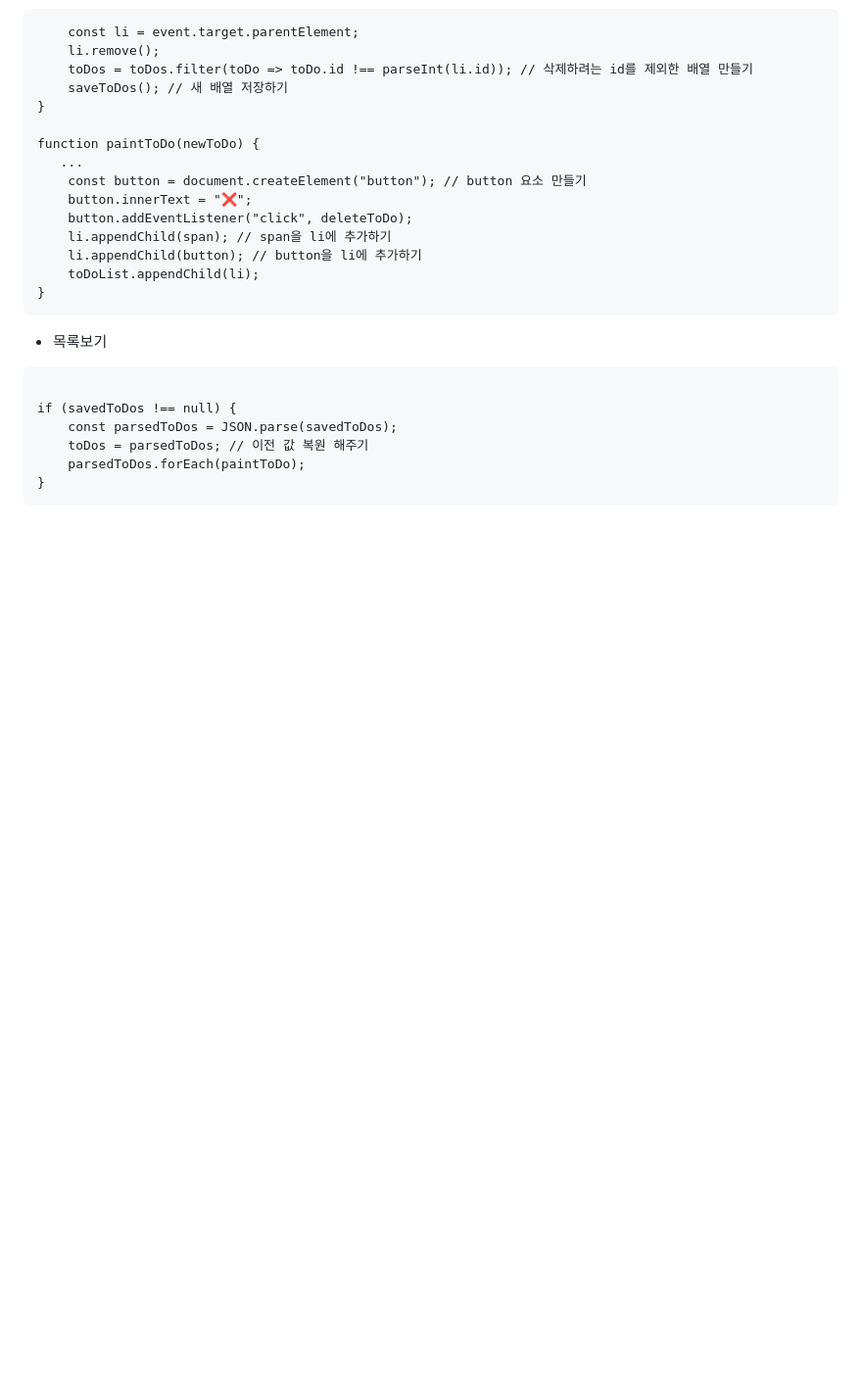
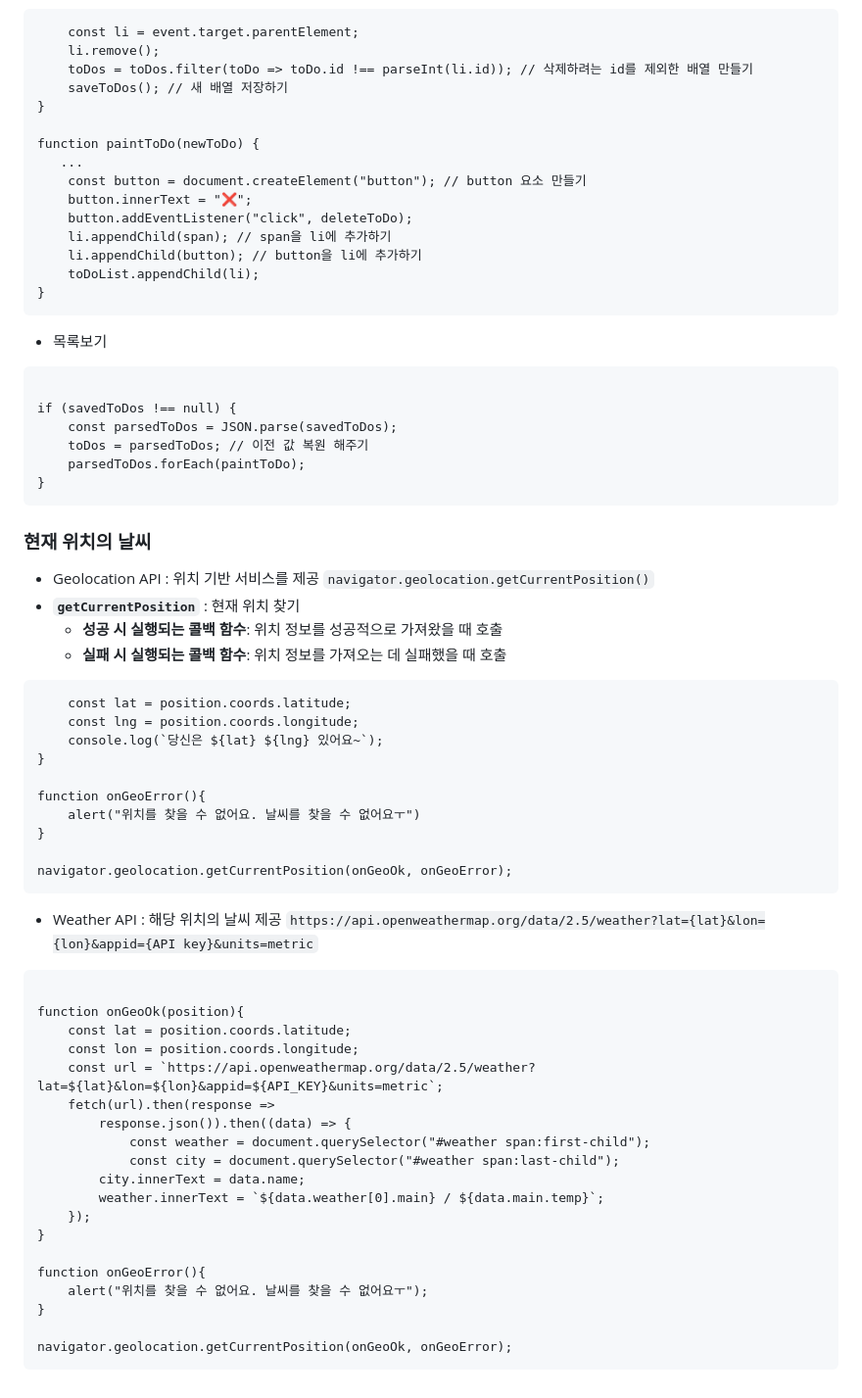
Before and after one commit to vosw1/crome_app, a Markdown page: README.md, the part around the change. Shown at 98% size. Rendered like a GitHub page; blank space fills up the shorter version.

Commit message:
README.md 수정

````diff
--- a/README.md
+++ b/README.md
@@ -231,3 +231,49 @@ if (savedToDos !== null) {
     parsedToDos.forEach(paintToDo);
 }
 ```
+
+### 현재 위치의 날씨
+
+- Geolocation API : 위치 기반 서비스를 제공
+  `navigator.geolocation.getCurrentPosition()`
+- **`getCurrentPosition`** : 현재 위치 찾기
+  - **성공 시 실행되는 콜백 함수**: 위치 정보를 성공적으로 가져왔을 때 호출
+  - **실패 시 실행되는 콜백 함수**: 위치 정보를 가져오는 데 실패했을 때 호출
+
+```function onGeoOk(position){
+    const lat = position.coords.latitude;
+    const lng = position.coords.longitude;
+    console.log(`당신은 ${lat} ${lng} 있어요~`);
+}
+
+function onGeoError(){
+    alert("위치를 찾을 수 없어요. 날씨를 찾을 수 없어요ㅜ")
+}
+
+navigator.geolocation.getCurrentPosition(onGeoOk, onGeoError);
+```
+
+- Weather API : 해당 위치의 날씨 제공
+  `https://api.openweathermap.org/data/2.5/weather?lat={lat}&lon={lon}&appid={API key}&units=metric`
+
+```const API_KEY = "46c42ba74d2d22c044c652e13464ef9b";
+
+function onGeoOk(position){
+    const lat = position.coords.latitude;
+    const lon = position.coords.longitude;
+    const url = `https://api.openweathermap.org/data/2.5/weather?lat=${lat}&lon=${lon}&appid=${API_KEY}&units=metric`;
+    fetch(url).then(response =>
+        response.json()).then((data) => {
+            const weather = document.querySelector("#weather span:first-child");
+            const city = document.querySelector("#weather span:last-child");
+        city.innerText = data.name;
+        weather.innerText = `${data.weather[0].main} / ${data.main.temp}`;
+    });
+}
+
+function onGeoError(){
+    alert("위치를 찾을 수 없어요. 날씨를 찾을 수 없어요ㅜ");
+}
+
+navigator.geolocation.getCurrentPosition(onGeoOk, onGeoError);
+```
````
